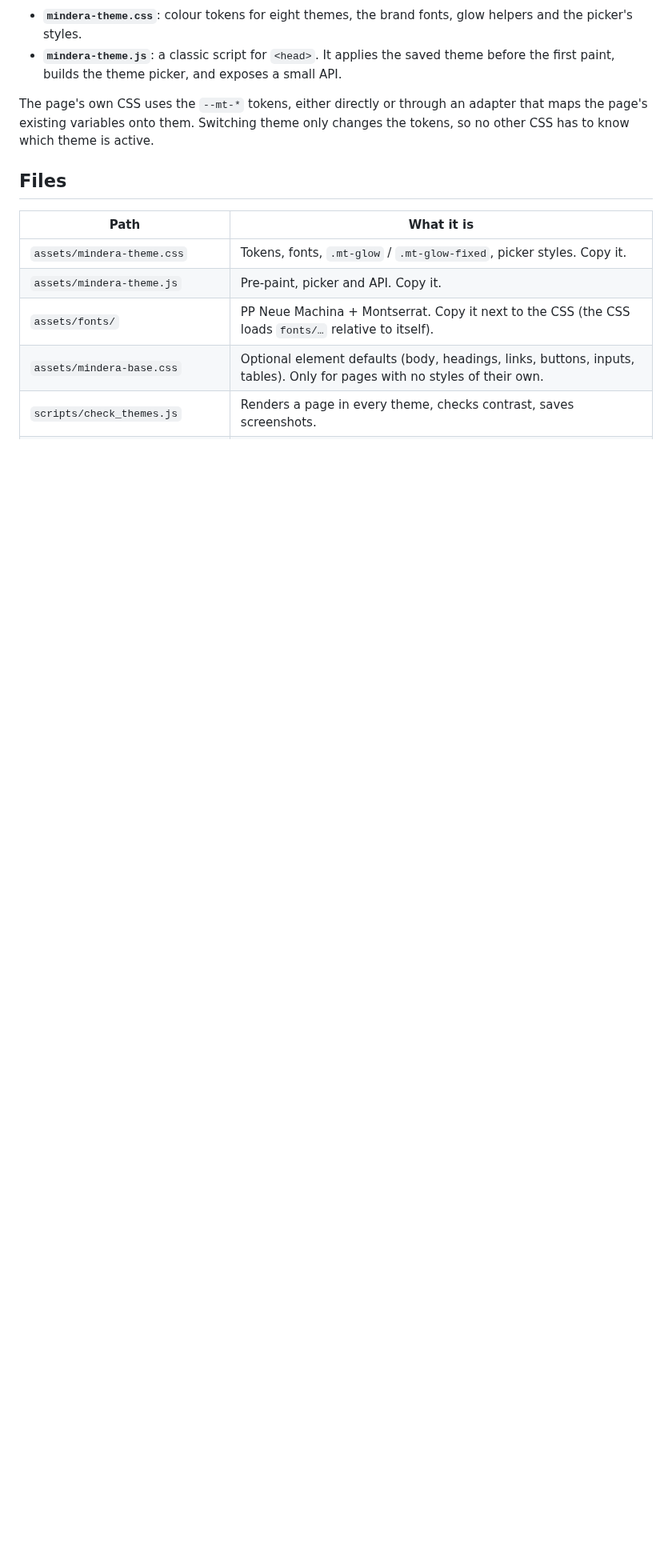
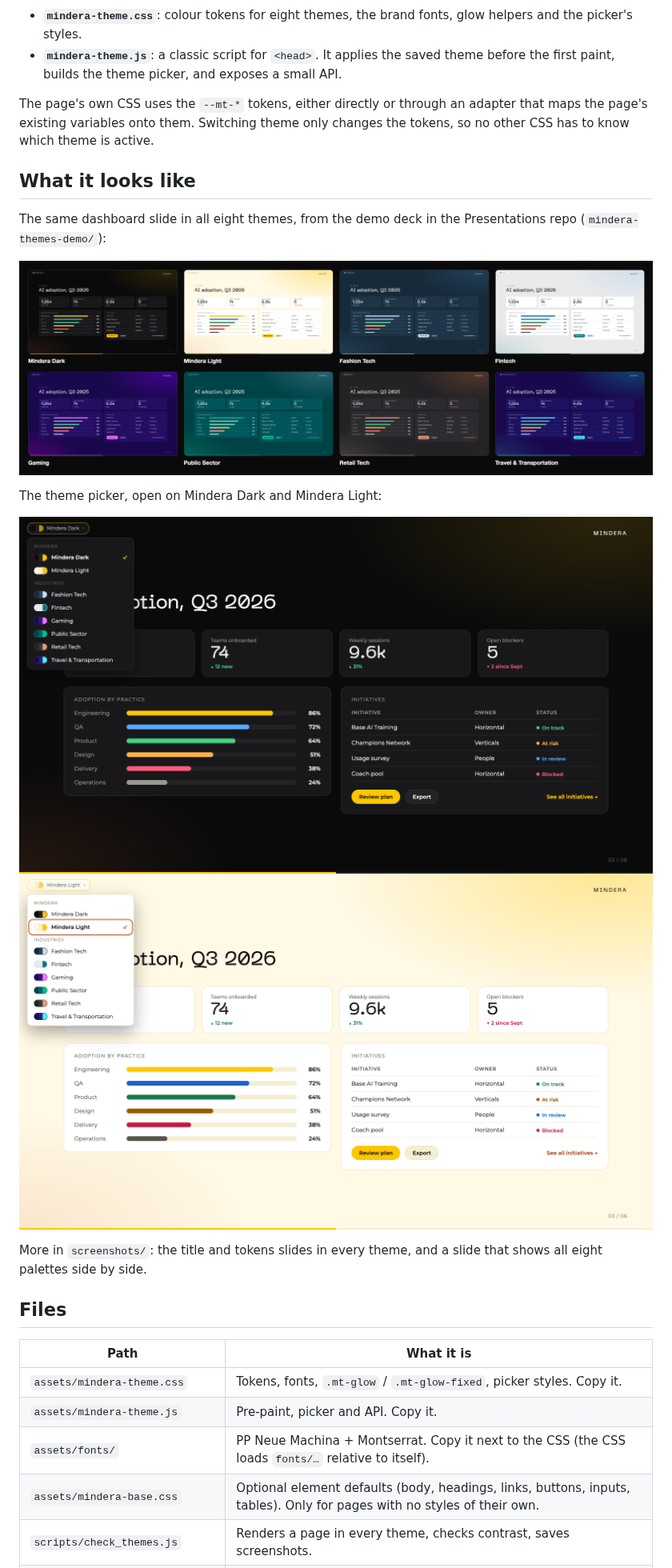
Before and after one commit to mindsimao/skills, a Markdown page: mindera-themes/SKILL.md, the part around one of its changes. Shown at 80% size. Rendered like a GitHub page; pictures changed too: mindera-themes/screenshots/contact-sheet-dashboard.png (added), mindera-themes/screenshots/picker-open-mindera-dark.png (added), mindera-themes/screenshots/picker-open-mindera-light.png (added); blank space fills up the shorter version.

Commit message:
Add examples to SKILL.md

```diff
--- a/mindera-themes/SKILL.md
+++ b/mindera-themes/SKILL.md
@@ -12,6 +12,19 @@ A small library that gives any web page the Mindera brandbook themes:
 
 The page's own CSS uses the `--mt-*` tokens, either directly or through an adapter that maps the page's existing variables onto them. Switching theme only changes the tokens, so no other CSS has to know which theme is active.
 
+## What it looks like
+
+The same dashboard slide in all eight themes, from the demo deck in the Presentations repo (`mindera-themes-demo/`):
+
+![The same dashboard slide in each of the eight themes](screenshots/contact-sheet-dashboard.png)
+
+The theme picker, open on Mindera Dark and Mindera Light:
+
+![Theme picker on Mindera Dark](screenshots/picker-open-mindera-dark.png)
+![Theme picker on Mindera Light](screenshots/picker-open-mindera-light.png)
+
+More in `screenshots/`: the title and tokens slides in every theme, and a slide that shows all eight palettes side by side.
+
 ## Files
 
 | Path | What it is |
```
Also changed, not shown: other parts of mindera-themes/SKILL.md (+1 -0 lines), mindera-themes/screenshots/contact-sheet-title.png (added), mindera-themes/screenshots/contact-sheet-tokens.png (added), mindera-themes/screenshots/palettes-mindera-dark.png (added).
